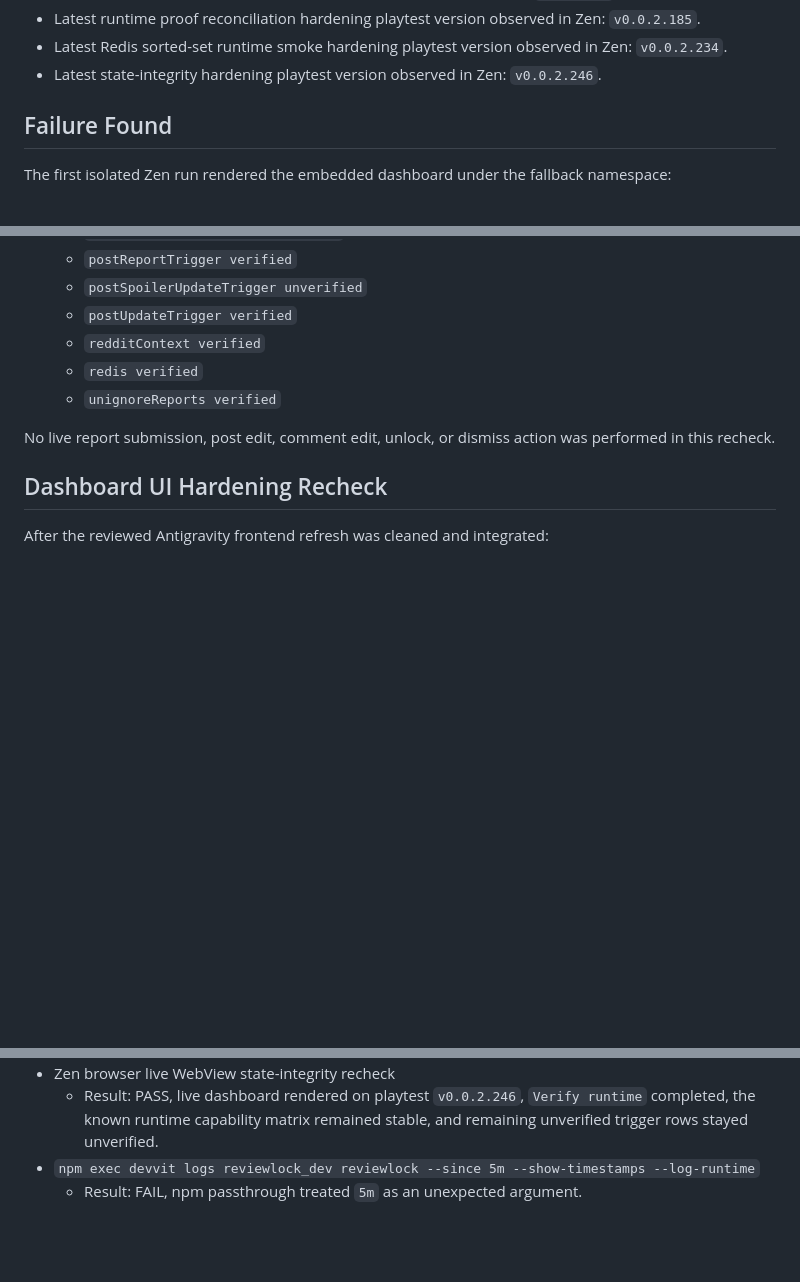
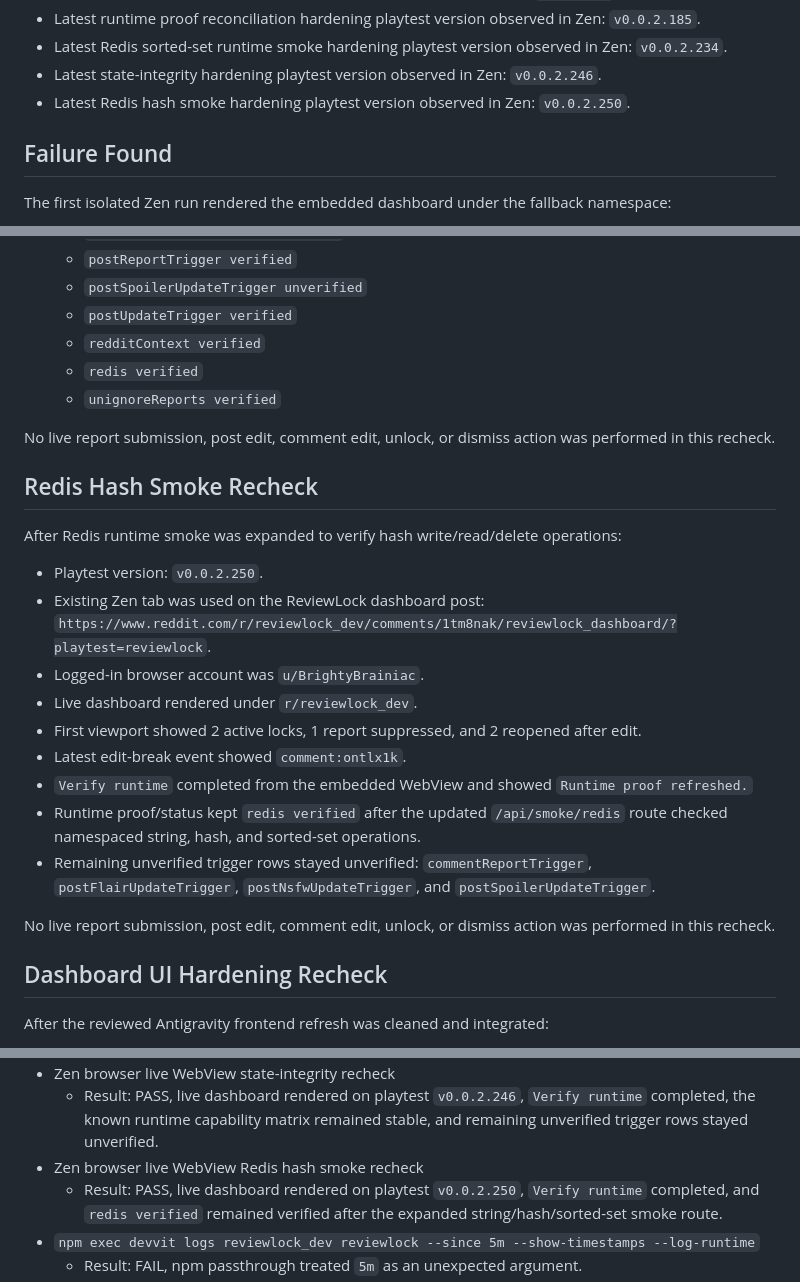
Before and after one commit to Arshgill01/ReviewLock, a Markdown page: docs/LIVE_WEBVIEW_RUNTIME_SMOKE.md, 3 parts joined by grey strips. Rendered like a GitHub page; blank space fills up the shorter version.

Commit message:
docs: record live redis hash smoke recheck

```diff
--- a/docs/LIVE_WEBVIEW_RUNTIME_SMOKE.md
+++ b/docs/LIVE_WEBVIEW_RUNTIME_SMOKE.md
@@ -33,6 +33,8 @@ This pass does not prove live moderation methods or live report/edit trigger del
   Zen: `v0.0.2.234`.
 - Latest state-integrity hardening playtest version observed in Zen:
   `v0.0.2.246`.
+- Latest Redis hash smoke hardening playtest version observed in Zen:
+  `v0.0.2.250`.
 
 ## Failure Found
 
@@ -278,6 +280,31 @@ counter validation hardening:
 No live report submission, post edit, comment edit, unlock, or dismiss action was
 performed in this recheck.
 
+## Redis Hash Smoke Recheck
+
+After Redis runtime smoke was expanded to verify hash write/read/delete
+operations:
+
+- Playtest version: `v0.0.2.250`.
+- Existing Zen tab was used on the ReviewLock dashboard post:
+  `https://www.reddit.com/r/reviewlock_dev/comments/1tm8nak/reviewlock_dashboard/?playtest=reviewlock`.
+- Logged-in browser account was `u/BrightyBrainiac`.
+- Live dashboard rendered under `r/reviewlock_dev`.
+- First viewport showed 2 active locks, 1 report suppressed, and 2 reopened
+  after edit.
+- Latest edit-break event showed `comment:ontlx1k`.
+- `Verify runtime` completed from the embedded WebView and showed
+  `Runtime proof refreshed.`
+- Runtime proof/status kept `redis verified` after the updated
+  `/api/smoke/redis` route checked namespaced string, hash, and sorted-set
+  operations.
+- Remaining unverified trigger rows stayed unverified:
+  `commentReportTrigger`, `postFlairUpdateTrigger`, `postNsfwUpdateTrigger`,
+  and `postSpoilerUpdateTrigger`.
+
+No live report submission, post edit, comment edit, unlock, or dismiss action was
+performed in this recheck.
+
 ## Dashboard UI Hardening Recheck
 
 After the reviewed Antigravity frontend refresh was cleaned and integrated:
@@ -362,6 +389,10 @@ performed in this recheck.
   - Result: PASS, live dashboard rendered on playtest `v0.0.2.246`, `Verify
     runtime` completed, the known runtime capability matrix remained stable,
     and remaining unverified trigger rows stayed unverified.
+- Zen browser live WebView Redis hash smoke recheck
+  - Result: PASS, live dashboard rendered on playtest `v0.0.2.250`, `Verify
+    runtime` completed, and `redis verified` remained verified after the
+    expanded string/hash/sorted-set smoke route.
 - `npm exec devvit logs reviewlock_dev reviewlock --since 5m --show-timestamps --log-runtime`
   - Result: FAIL, npm passthrough treated `5m` as an unexpected argument.
 - `npm exec devvit logs -- reviewlock_dev reviewlock --connect --since=15m --show-timestamps --log-runtime`
```
Also changed, not shown: other parts of docs/LIVE_WEBVIEW_RUNTIME_SMOKE.md (+1 -1 lines), log.md (+22 -0 lines).
